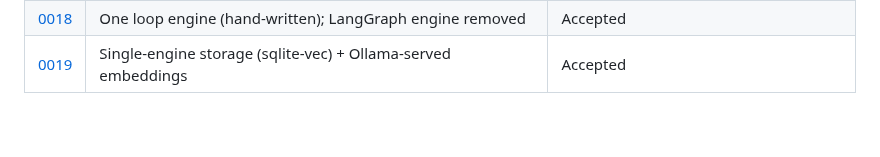
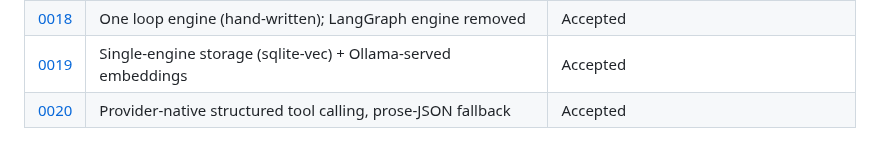
Before and after one commit to IrgenSlj/JuneAI, a Markdown page: docs/decisions/README.md, the part around the change. GitHub-like rendering.

```diff
--- a/docs/decisions/README.md
+++ b/docs/decisions/README.md
@@ -40,3 +40,4 @@ Status progression:
 | [0017](0017-model-specific-provider-layer.md) | Model-specific provider layer (Gemma 4 + Gemini), roles from config | Accepted |
 | [0018](0018-one-loop-engine.md) | One loop engine (hand-written); LangGraph engine removed | Accepted |
 | [0019](0019-single-engine-storage-sqlite-vec.md) | Single-engine storage (sqlite-vec) + Ollama-served embeddings | Accepted |
+| [0020](0020-provider-native-tool-calling.md) | Provider-native structured tool calling, prose-JSON fallback | Accepted |
```
Also changed, not shown: REBUILD.md (+5 -5 lines), docs/decisions/0020-provider-native-tool-calling.md (added, +81 -0 lines).
